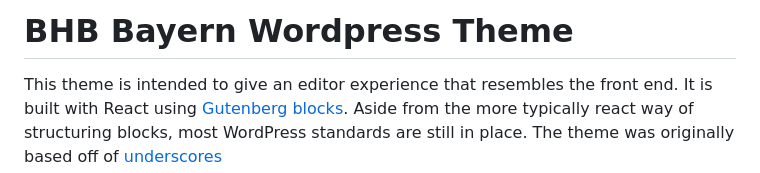
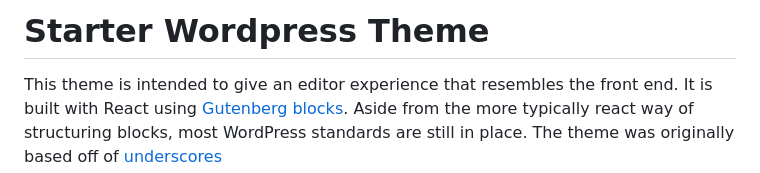
Before and after one commit to Hazetheai/wp-starter-theme, a Markdown page: README.md, the part around the change. Drawn GitHub-style.

Commit message:
Update README.md with new theme name

```diff
--- a/README.md
+++ b/README.md
@@ -1,4 +1,4 @@
-# BHB Bayern Wordpress Theme
+# Starter Wordpress Theme
 
 This theme is intended to give an editor experience that resembles the front end. It is built with React using [Gutenberg blocks](https://developer.wordpress.org/block-editor/how-to-guides/). Aside from the more typically react way of structuring blocks, most WordPress standards are still in place. The theme was originally based off of [underscores](https://github.com/Automattic/_s)
 
```
